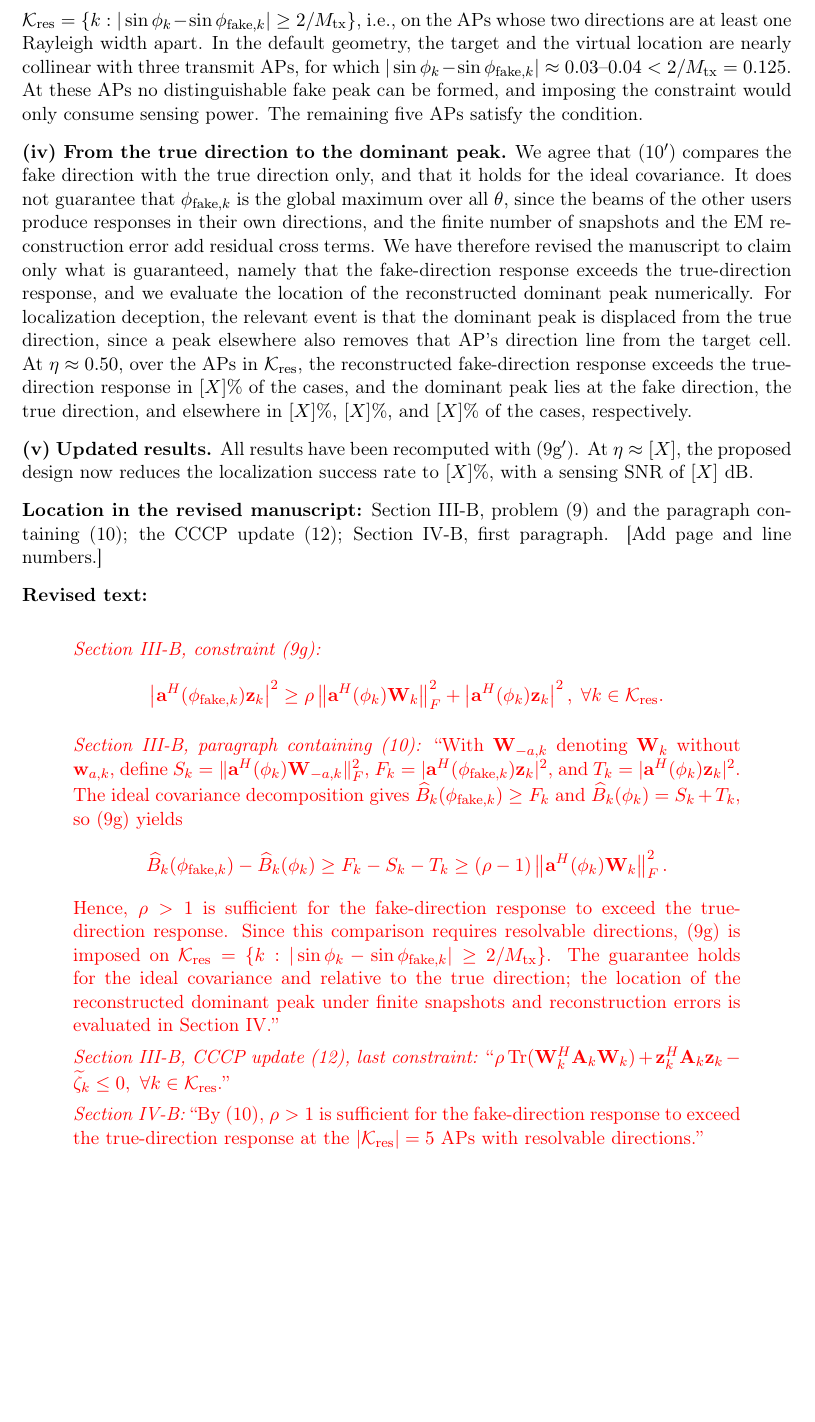
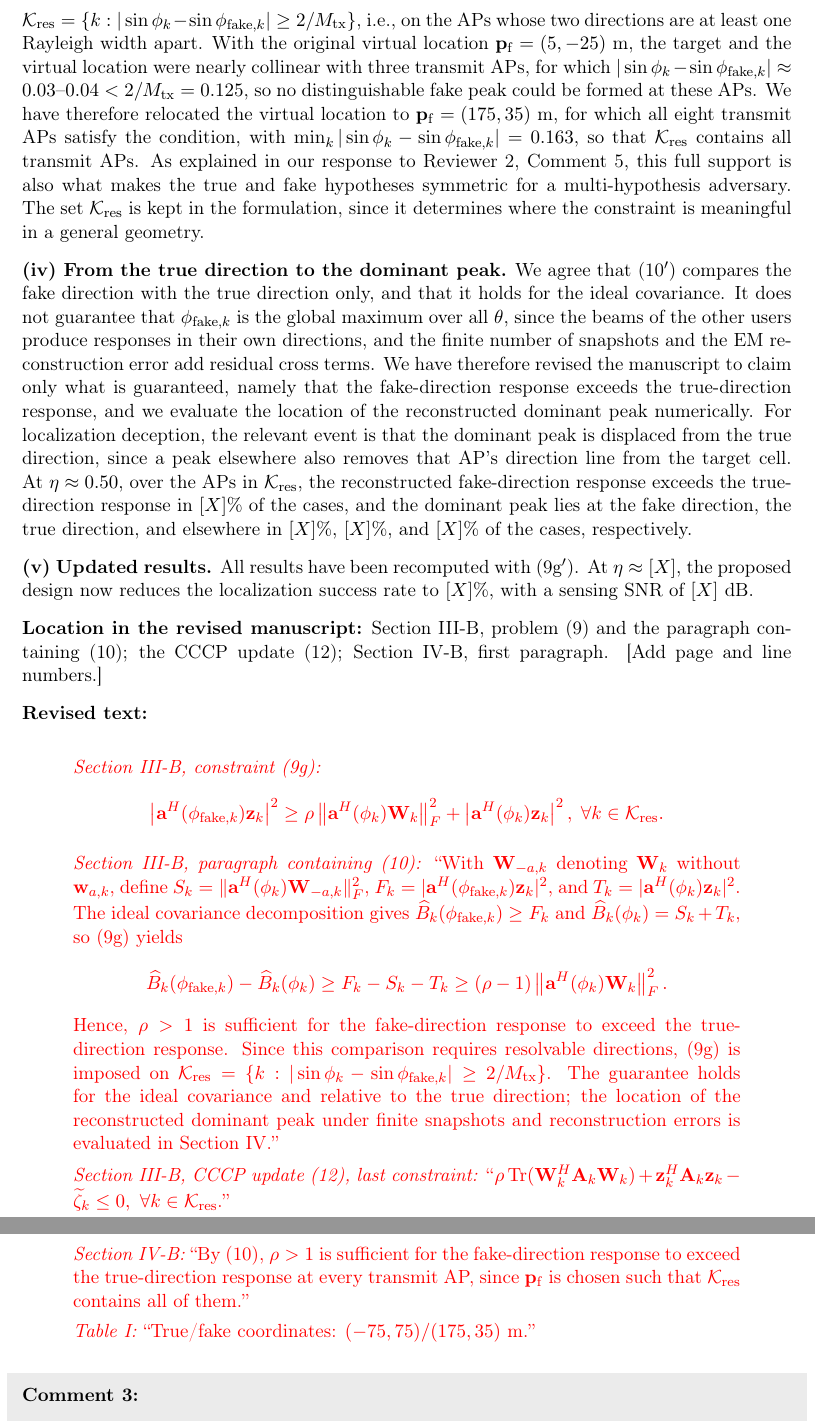
Before and after one commit to cqwwcq/sensing-security-in-call-free-isac, a LaTeX document (reply_to_reviewers.tex): part of page 5 of 17 before the commit and two parts of pages 5 and 6 of 17 after it, the two joined at a grey line, cut so that both start at the same text, the shorter picture padded with empty space. Compiled offline with pdfLaTeX.

Commit message:
Relocate the virtual location to (175, 35)
With p_f = (5, -25), three TX APs could not resolve the true and fake
directions, so the fake hypothesis was supported by only 5 of 8 APs and
a vote-counting multi-hypothesis adversary recovered the target. At
(175, 35) all eight APs resolve them (min |sin phi - sin phi_fake| =
0.163 > 2/M_tx).

Update the default in sim_config.m, Table I of the paper (and its
compiled PDF), the R1-2 and R2-5 responses, and the docs.

Co-Authored-By: Claude Opus 5.5 <noreply@anthropic.com>
Claude-Session: https://claude.ai/code/session_01JrR24pfyfxGmGk4G8i6Nu3

```diff
--- a/reply_to_reviewers.tex
+++ b/reply_to_reviewers.tex
@@ -217,12 +217,20 @@ when the $M_{\mathrm{tx}}$-element array can resolve the true and fake
 directions. We now make this explicit by imposing (9g$'$) on
 $\mathcal{K}_{\mathrm{res}}=\{k:|\sin\phi_k-\sin\phi_{\mathrm{fake},k}|\ge2/M_{\mathrm{tx}}\}$,
 i.e., on the APs whose two directions are at least one Rayleigh width
-apart. In the default geometry, the target and the virtual location are
-nearly collinear with three transmit APs, for which
-$|\sin\phi_k-\sin\phi_{\mathrm{fake},k}|\approx0.03$--$0.04<2/M_{\mathrm{tx}}=0.125$.
-At these APs no distinguishable fake peak can be formed, and imposing the
-constraint would only consume sensing power. The remaining five APs satisfy
-the condition.
+apart. With the original virtual location
+$\mathbf{p}_{\mathrm{f}}=(5,-25)$~m, the target and the virtual location
+were nearly collinear with three transmit APs, for which
+$|\sin\phi_k-\sin\phi_{\mathrm{fake},k}|\approx0.03$--$0.04<2/M_{\mathrm{tx}}=0.125$,
+so no distinguishable fake peak could be formed at these APs. We have
+therefore relocated the virtual location to
+$\mathbf{p}_{\mathrm{f}}=(175,35)$~m, for which all eight transmit APs
+satisfy the condition, with
+$\min_k|\sin\phi_k-\sin\phi_{\mathrm{fake},k}|=0.163$, so that
+$\mathcal{K}_{\mathrm{res}}$ contains all transmit APs. As explained in our
+response to Reviewer~2, Comment~5, this full support is also what makes the
+true and fake hypotheses symmetric for a multi-hypothesis adversary. The set
+$\mathcal{K}_{\mathrm{res}}$ is kept in the formulation, since it determines
+where the constraint is meaningful in a general geometry.
 
 \textbf{(iv) From the true direction to the dominant peak.} We agree that
 (10$'$) compares the fake direction with the true direction only, and that
@@ -283,8 +291,11 @@ snapshots and reconstruction errors is evaluated in Section~IV.''
 \forall k\in\mathcal{K}_{\mathrm{res}}$.''
 
 \textit{Section IV-B:} ``By (10), $\rho>1$ is sufficient for the
-fake-direction response to exceed the true-direction response at the
-$|\mathcal{K}_{\mathrm{res}}|=5$ APs with resolvable directions.''
+fake-direction response to exceed the true-direction response at every
+transmit AP, since $\mathbf{p}_{\mathrm{f}}$ is chosen such that
+$\mathcal{K}_{\mathrm{res}}$ contains all of them.''
+
+\textit{Table I:} ``True/fake coordinates: $(-75,75)/(175,35)$~m.''
 \end{revisedtext}
 
 \begin{reviewcomment}
```
Also changed, not shown: FIGURE_SCRIPT_MAP.md (+8 -7 lines), Fake-Peak Artificial Noise for Sensing-Location Privacy in Cell-Free Massive MIMO ISAC/paper_draft.tex (+1 -1 lines), Fake-Peak Artificial Noise for Sensing-Location Privacy in Cell-Free Massive MIMO ISAC/paper_draft.pdf, reply_to_reviewers.pdf, reply_to_reviewers.tex (2 more changed lines), 1 other file.
